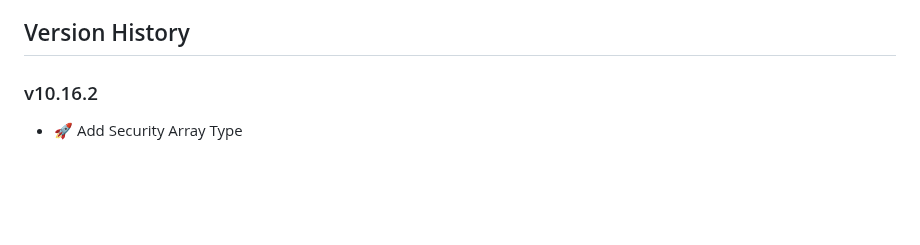
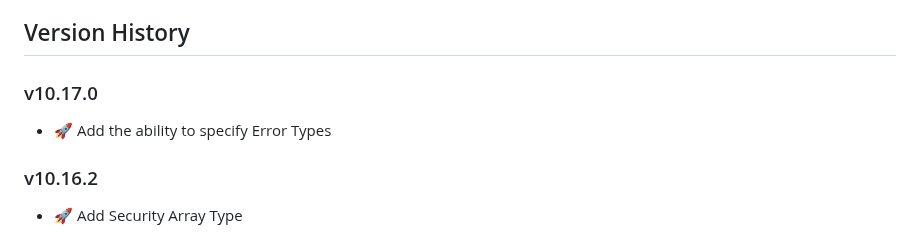
Before and after one commit to openaddresses/batch-schema, a Markdown page: CHANGELOG.md, the part around the change. Rendered like a GitHub page; blank space fills up the shorter version.

Commit message:
Update CHANGELOG

```diff
--- a/CHANGELOG.md
+++ b/CHANGELOG.md
@@ -9,6 +9,10 @@
 - :tada: when adding new features
 
 ## Version History
+
+### v10.17.0
+
+- :rocket: Add the ability to specify Error Types
 
 ### v10.16.2
 
```
